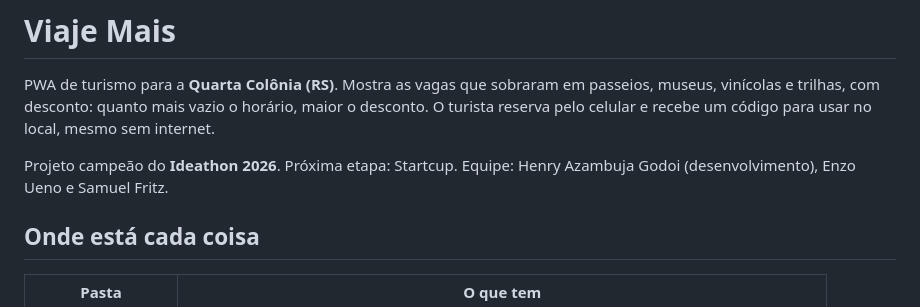
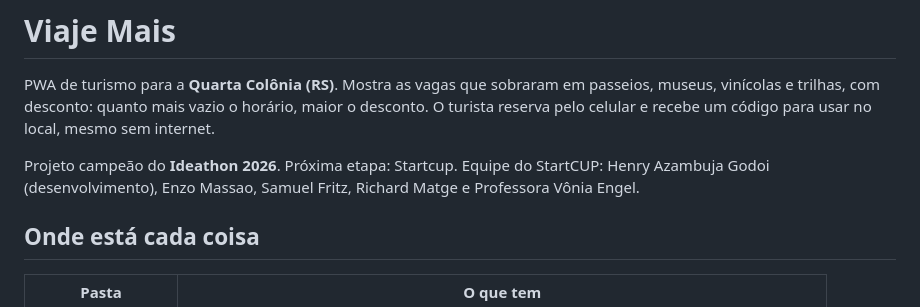
Before and after one commit to HenryGodoi/Viaje-Mais, a Markdown page: README.md, the part around the change. Drawn GitHub-style.

Commit message:
Atualiza a equipe do StartCUP no README
Co-Authored-By: Claude Opus 5.5 <noreply@anthropic.com>

```diff
--- a/README.md
+++ b/README.md
@@ -3,7 +3,7 @@
 PWA de turismo para a **Quarta Colônia (RS)**. Mostra as vagas que sobraram em passeios, museus, vinícolas e trilhas, com desconto: quanto mais vazio o horário, maior o desconto. O turista reserva pelo celular e recebe um código para usar no local, mesmo sem internet.
 
 Projeto campeão do **Ideathon 2026**. Próxima etapa: Startcup.
-Equipe: Henry Azambuja Godoi (desenvolvimento), Enzo Ueno e Samuel Fritz.
+Equipe do StartCUP: Henry Azambuja Godoi (desenvolvimento), Enzo Massao, Samuel Fritz, Richard Matge e Professora Vônia Engel.
 
 ## Onde está cada coisa
 
```
